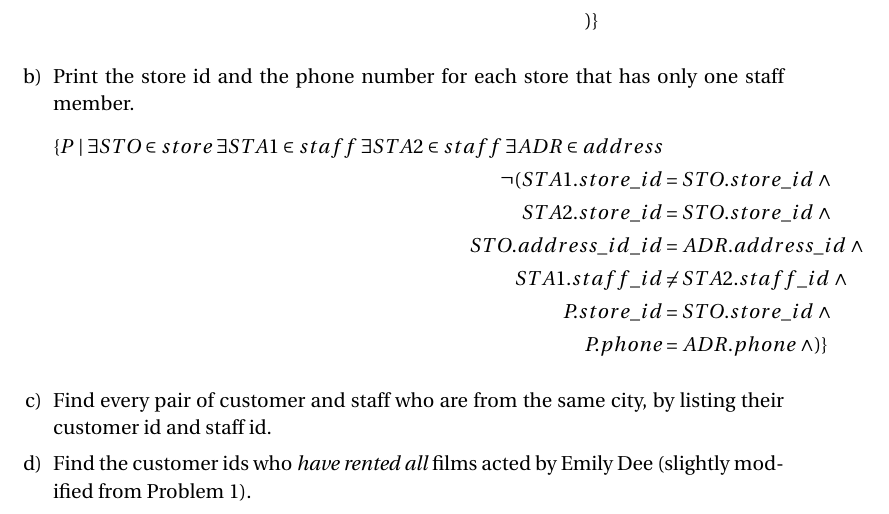
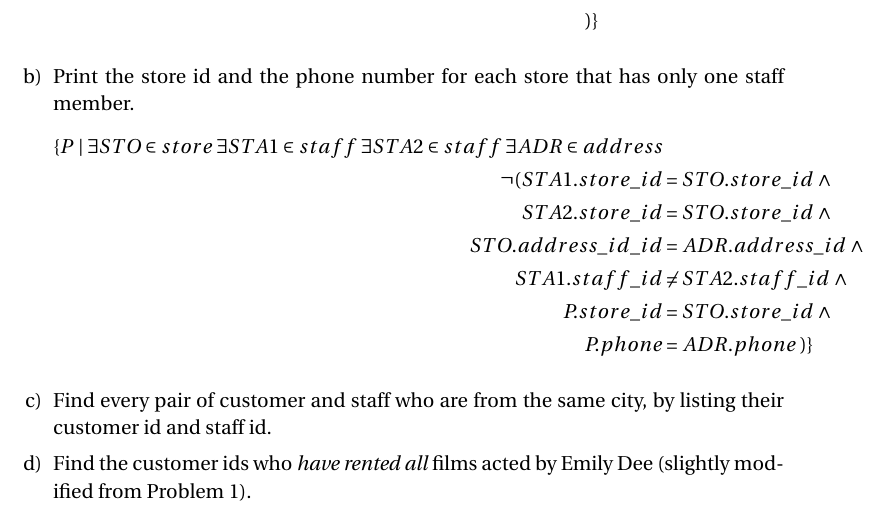
Before and after one commit to gopalmenon/CS-6530-Homework-1, a LaTeX problem sheet (CS 6530 HW1.tex): part of page 3 of 3, cut so that both start at the same text. Compiled offline with pdfLaTeX.

Commit message:
Fixed 1(b)

```diff
--- a/CS 6530 HW1.tex
+++ b/CS 6530 HW1.tex
@@ -178,7 +178,7 @@ $CustFilmRentals / EmilyDeeFilms$
  STO.address\_id\_id &= ADR.address\_id \; \wedge  \\
  STA1.staff\_id &\neq STA2.staff\_id \; \wedge \\
  P.store\_id &= STO.store\_id \; \wedge \\
-P.phone &= ADR.phone \; \wedge)  \}
+P.phone &= ADR.phone \; )  \}
 \end{aligned}
 \end{equation*}
 
```
Also changed, not shown: CS 6530 HW1.pdf, 2 other files.
